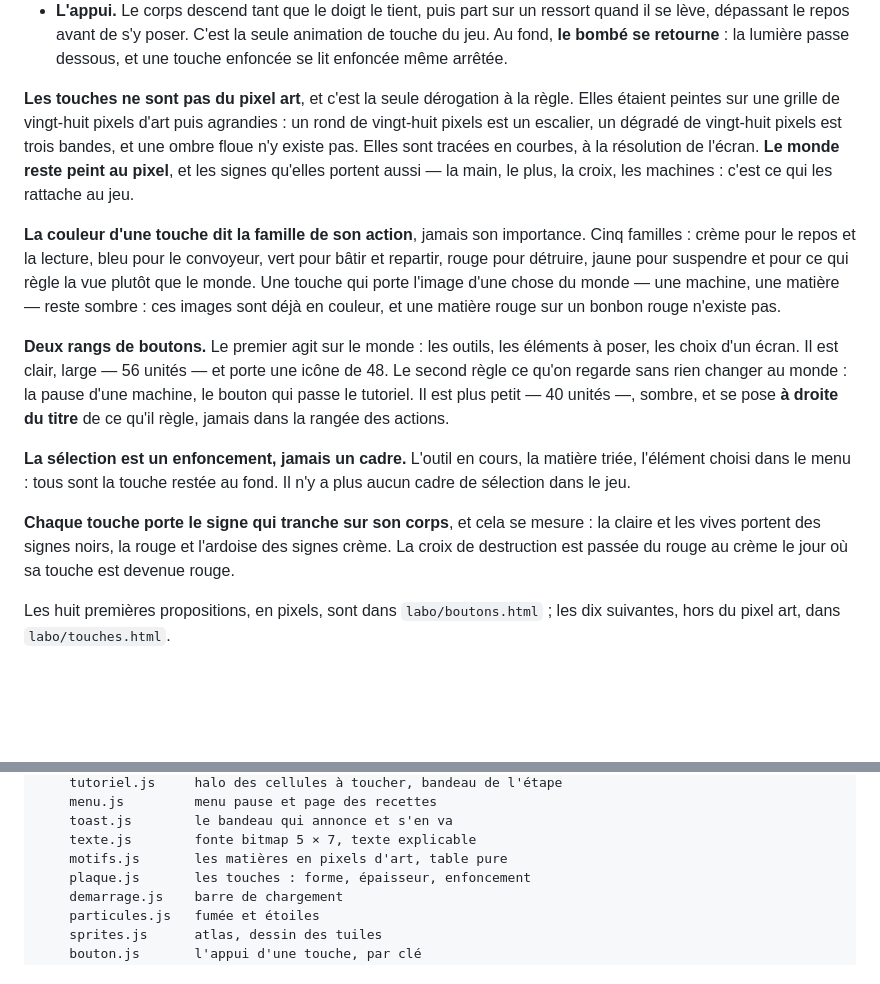
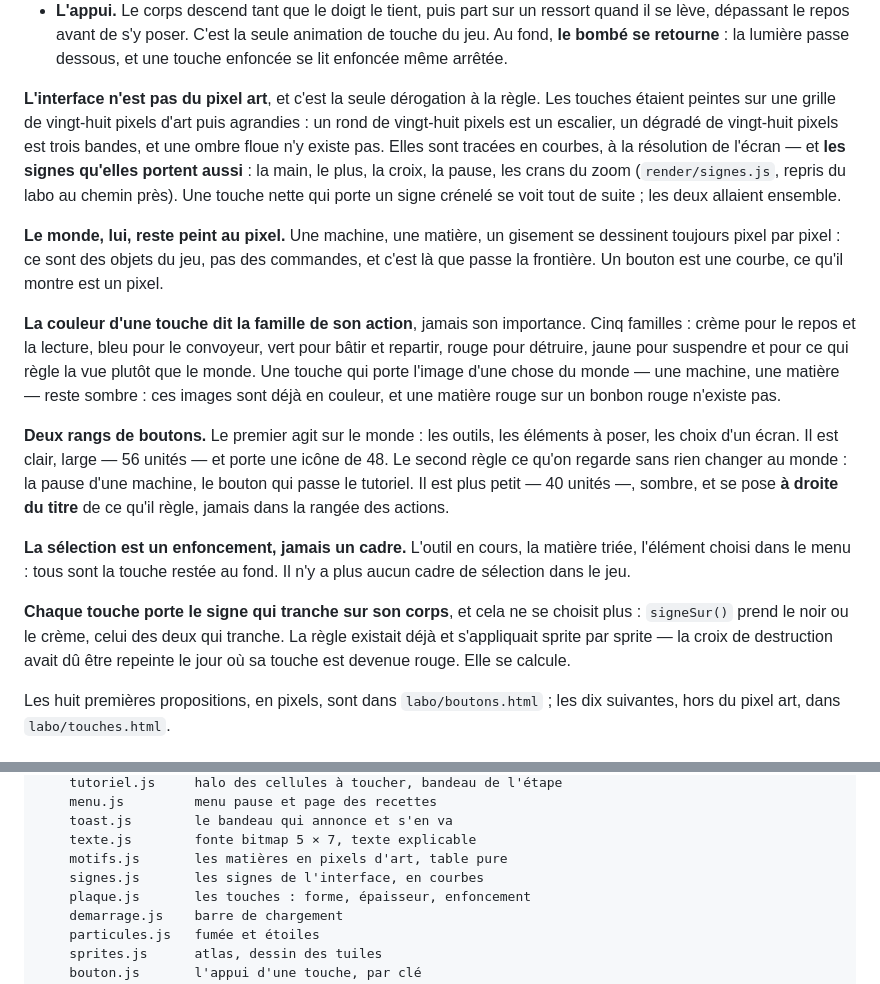
Before and after one commit to supershivas/factokid, a Markdown page: CLAUDE.md, 2 parts joined by grey strips. Drawn GitHub-style; blank space fills up the shorter version.

Commit message:
CLAUDE.md : la frontière du pixel art se déplace d'un cran
Le fichier disait que les signes portés par les touches restaient du pixel
art. Ce n'est plus vrai : ils sont passés aux courbes avec elles. La frontière
n'a pas disparu, elle s'est déplacée — un bouton est une courbe, ce qu'il
montre est un pixel.

Co-Authored-By: Claude Opus 5 <noreply@anthropic.com>
Claude-Session: https://claude.ai/code/session_01KDX3K83q2WjLzp3NChKDga

```diff
--- a/CLAUDE.md
+++ b/CLAUDE.md
@@ -413,13 +413,19 @@ Tout est dans `render/plaque.js` — aucun autre module ne dessine de touche :
   seule animation de touche du jeu. Au fond, **le bombé se retourne** : la
   lumière passe dessous, et une touche enfoncée se lit enfoncée même arrêtée.
 
-**Les touches ne sont pas du pixel art**, et c'est la seule dérogation à la
-règle. Elles étaient peintes sur une grille de vingt-huit pixels d'art puis
-agrandies : un rond de vingt-huit pixels est un escalier, un dégradé de
+**L'interface n'est pas du pixel art**, et c'est la seule dérogation à la
+règle. Les touches étaient peintes sur une grille de vingt-huit pixels d'art
+puis agrandies : un rond de vingt-huit pixels est un escalier, un dégradé de
 vingt-huit pixels est trois bandes, et une ombre floue n'y existe pas. Elles
-sont tracées en courbes, à la résolution de l'écran. **Le monde reste peint au
-pixel**, et les signes qu'elles portent aussi — la main, le plus, la croix, les
-machines : c'est ce qui les rattache au jeu.
+sont tracées en courbes, à la résolution de l'écran — et **les signes qu'elles
+portent aussi** : la main, le plus, la croix, la pause, les crans du zoom
+(`render/signes.js`, repris du labo au chemin près). Une touche nette qui porte
+un signe crénelé se voit tout de suite ; les deux allaient ensemble.
+
+**Le monde, lui, reste peint au pixel.** Une machine, une matière, un gisement
+se dessinent toujours pixel par pixel : ce sont des objets du jeu, pas des
+commandes, et c'est là que passe la frontière. Un bouton est une courbe, ce
+qu'il montre est un pixel.
 
 **La couleur d'une touche dit la famille de son action**, jamais son
 importance. Cinq familles : crème pour le repos et la lecture, bleu pour le
@@ -440,10 +446,11 @@ règle, jamais dans la rangée des actions.
 matière triée, l'élément choisi dans le menu : tous sont la touche restée au
 fond. Il n'y a plus aucun cadre de sélection dans le jeu.
 
-**Chaque touche porte le signe qui tranche sur son corps**, et cela se mesure :
-la claire et les vives portent des signes noirs, la rouge et l'ardoise des
-signes crème. La croix de destruction est passée du rouge au crème le jour où
-sa touche est devenue rouge.
+**Chaque touche porte le signe qui tranche sur son corps**, et cela ne se
+choisit plus : `signeSur()` prend le noir ou le crème, celui des deux qui
+tranche. La règle existait déjà et s'appliquait sprite par sprite — la croix de
+destruction avait dû être repeinte le jour où sa touche est devenue rouge.
+Elle se calcule.
 
 Les huit premières propositions, en pixels, sont dans `labo/boutons.html` ; les
 dix suivantes, hors du pixel art, dans `labo/touches.html`.
@@ -602,6 +609,7 @@ src/
     toast.js        le bandeau qui annonce et s'en va
     texte.js        fonte bitmap 5 × 7, texte explicable
     motifs.js       les matières en pixels d'art, table pure
+    signes.js       les signes de l'interface, en courbes
     plaque.js       les touches : forme, épaisseur, enfoncement
     demarrage.js    barre de chargement
     particules.js   fumée et étoiles
```
